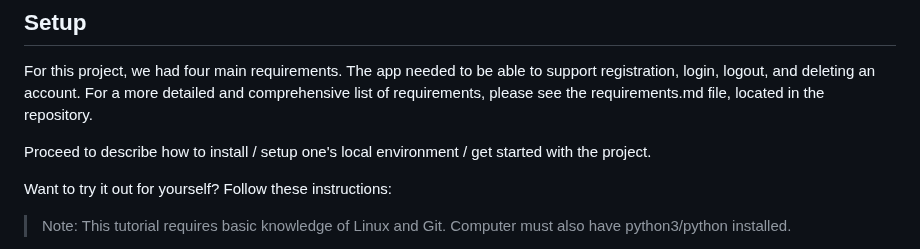
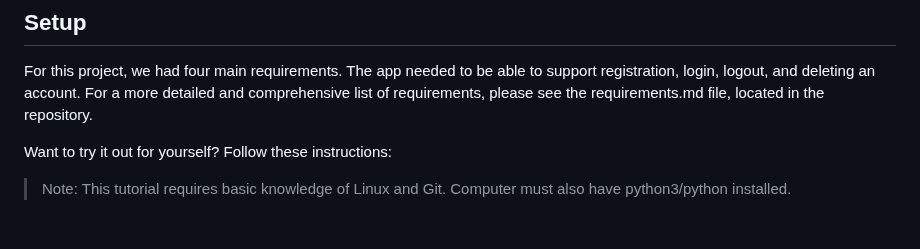
Before and after one commit to PioRomo/131-email-client, a Markdown page: readme.md, the part around the change. GitHub-like rendering; blank space fills up the shorter version.

```diff
--- a/readme.md
+++ b/readme.md
@@ -97,8 +97,6 @@ Thien Bryan Nguyen
 
 For this project, we had four main requirements. The app needed to be able to support registration, login, logout, and deleting an account. For a more detailed and comprehensive list of requirements, please see the requirements.md file, located in the repository.
 
-Proceed to describe how to install / setup one's local environment / get started with the project.
-
 Want to try it out for yourself? Follow these instructions:
 > Note: This tutorial requires basic knowledge of Linux and Git. Computer must also have python3/python installed.
 
```
